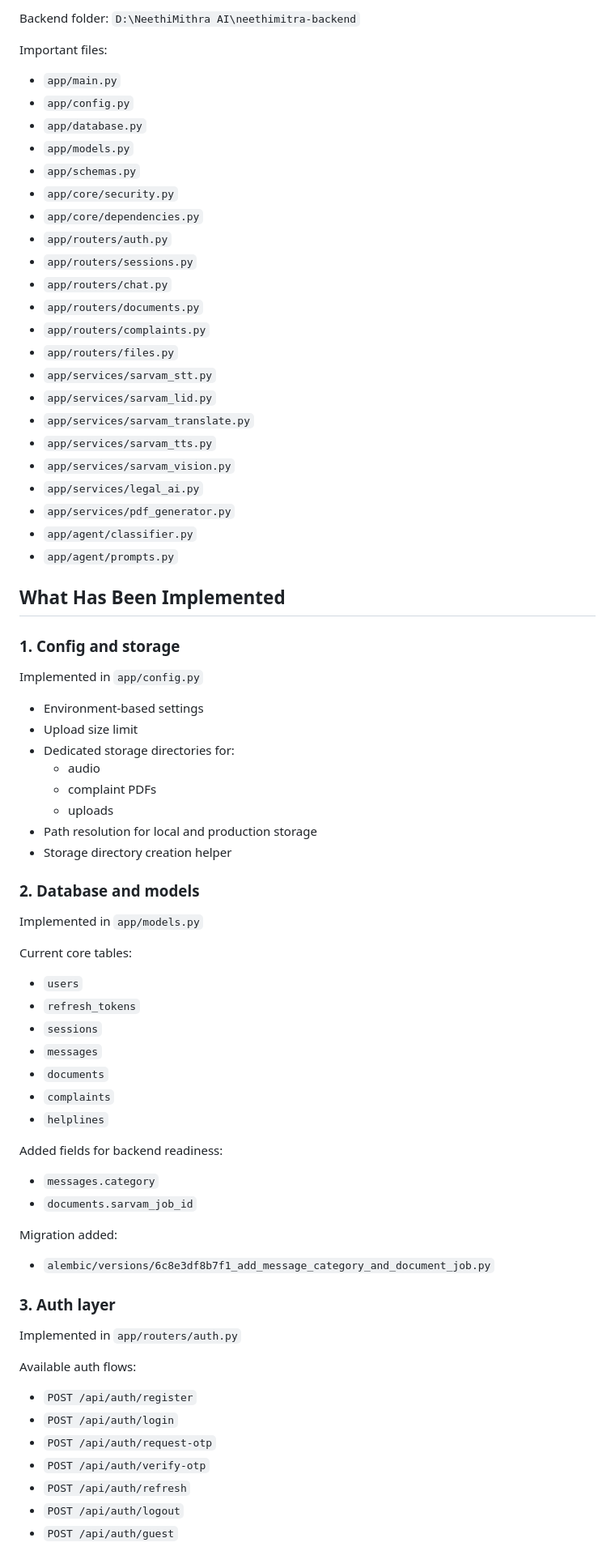
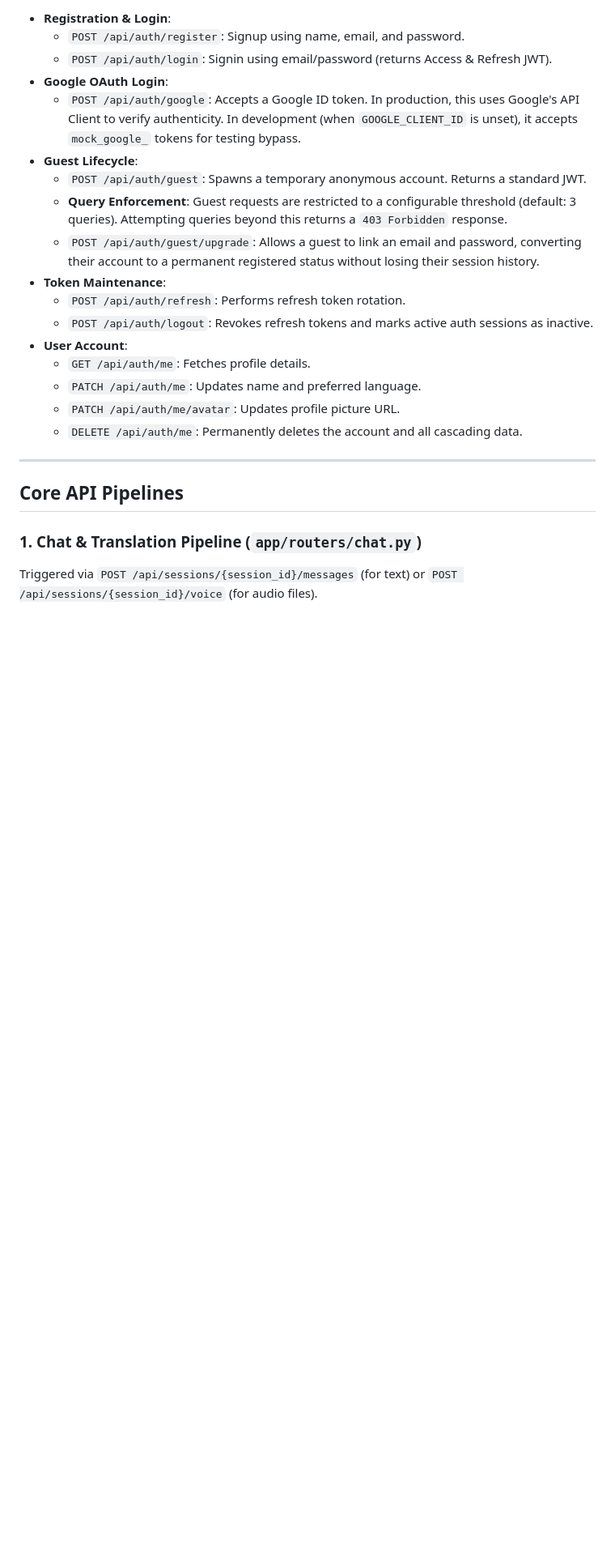
Before and after one commit to Sarathychandramohan/NM, a Markdown page: BACKEND_WORKING.md, the part around one of its changes. Shown at 81% size. Rendered like a GitHub page; blank space fills up the shorter version.

```diff
--- a/BACKEND_WORKING.md
+++ b/BACKEND_WORKING.md
@@ -59,81 +61,26 @@ Main job of the backend:
 
-Backend folder:
-`D:\NeethiMithra AI\neethimitra-backend`
+- **Registration & Login**:
+  - `POST /api/auth/register`: Signup using name, email, and password.
+  - `POST /api/auth/login`: Signin using email/password (returns Access & Refresh JWT).
+- **Google OAuth Login**:
+  - `POST /api/auth/google`: Accepts a Google ID token. In production, this uses Google's API Client to verify authenticity. In development (when `GOOGLE_CLIENT_ID` is unset), it accepts `mock_google_` tokens for testing bypass.
+- **Guest Lifecycle**:
+  - `POST /api/auth/guest`: Spawns a temporary anonymous account. Returns a standard JWT.
+  - **Query Enforcement**: Guest requests are restricted to a configurable threshold (default: 3 queries). Attempting queries beyond this returns a `403 Forbidden` response.
+  - `POST /api/auth/guest/upgrade`: Allows a guest to link an email and password, converting their account to a permanent registered status without losing their session history.
+- **Token Maintenance**:
+  - `POST /api/auth/refresh`: Performs refresh token rotation.
+  - `POST /api/auth/logout`: Revokes refresh tokens and marks active auth sessions as inactive.
+- **User Account**:
+  - `GET /api/auth/me`: Fetches profile details.
+  - `PATCH /api/auth/me`: Updates name and preferred language.
+  - `PATCH /api/auth/me/avatar`: Updates profile picture URL.
+  - `DELETE /api/auth/me`: Permanently deletes the account and all cascading data.
 
-Important files:
+---
 
-- `app/main.py`
-- `app/config.py`
-- `app/database.py`
-- `app/models.py`
-- `app/schemas.py`
-- `app/core/security.py`
-- `app/core/dependencies.py`
-- `app/routers/auth.py`
-- `app/routers/sessions.py`
-- `app/routers/chat.py`
-- `app/routers/documents.py`
-- `app/routers/complaints.py`
-- `app/routers/files.py`
-- `app/services/sarvam_stt.py`
-- `app/services/sarvam_lid.py`
-- `app/services/sarvam_translate.py`
-- `app/services/sarvam_tts.py`
-- `app/services/sarvam_vision.py`
-- `app/services/legal_ai.py`
-- `app/services/pdf_generator.py`
-- `app/agent/classifier.py`
-- `app/agent/prompts.py`
+## Core API Pipelines
 
-## What Has Been Implemented
+### 1. Chat & Translation Pipeline (`app/routers/chat.py`)
+Triggered via `POST /api/sessions/{session_id}/messages` (for text) or `POST /api/sessions/{session_id}/voice` (for audio files).
 
-### 1. Config and storage
-
-Implemented in `app/config.py`
-
-- Environment-based settings
-- Upload size limit
-- Dedicated storage directories for:
-  - audio
-  - complaint PDFs
-  - uploads
-- Path resolution for local and production storage
-- Storage directory creation helper
-
-### 2. Database and models
-
-Implemented in `app/models.py`
-
-Current core tables:
-
-- `users`
-- `refresh_tokens`
-- `sessions`
-- `messages`
-- `documents`
-- `complaints`
-- `helplines`
-
-Added fields for backend readiness:
-
-- `messages.category`
-- `documents.sarvam_job_id`
-
-Migration added:
-
-- `alembic/versions/6c8e3df8b7f1_add_message_category_and_document_job.py`
-
-### 3. Auth layer
-
-Implemented in `app/routers/auth.py`
-
-Available auth flows:
-
-- `POST /api/auth/register`
-- `POST /api/auth/login`
-- `POST /api/auth/request-otp`
-- `POST /api/auth/verify-otp`
-- `POST /api/auth/refresh`
-- `POST /api/auth/logout`
-- `POST /api/auth/guest`
-
```
Also changed, not shown: other parts of BACKEND_WORKING.md (+96 -324 lines).
